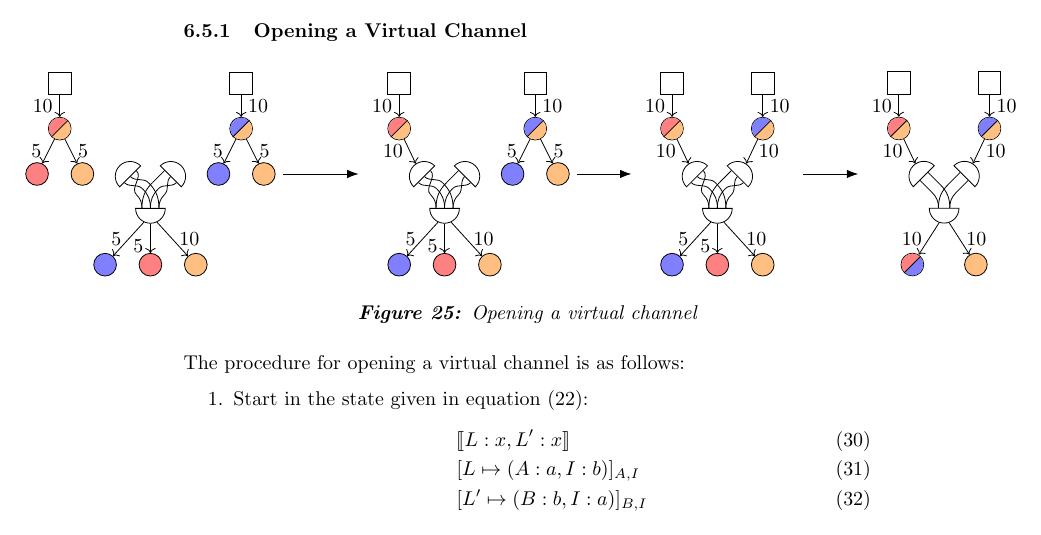
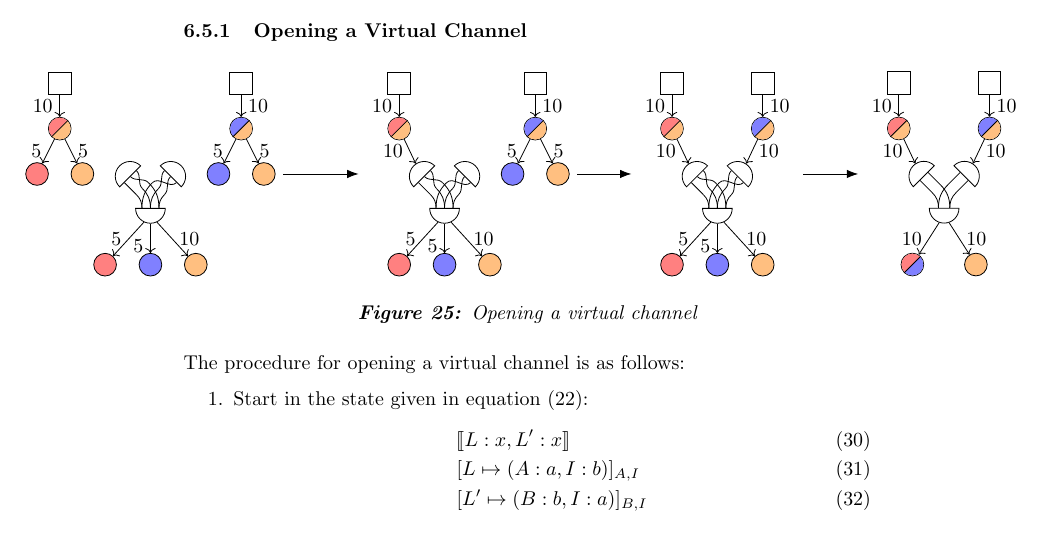
Before and after one commit to magmo/nitro-paper, a LaTeX paper (main.tex, which reads channel-diagrams.tex): part of page 30 of 33, cut so that both start at the same text. Compiled offline with pdfLaTeX.

Commit message:
swap order of A and B in virtual channel constr.

```diff
--- a/channel-diagrams.tex
+++ b/channel-diagrams.tex
@@ -123,15 +123,15 @@
   \path (-leftp3) -- +({180-\angle}:\clearance mm) coordinate (-Leftp3);
 
   \begin{scope}[-, every to/.style={out={-\angle}, in={180-\angle}}]
-    \draw (-Leftp1) to (-leftp2);
+    \draw (-Leftp1) to (-leftp1);
     \draw (-Leftp2) to (-leftp3);
-    \draw (-Leftp3) to (-leftp1);
+    \draw (-Leftp3) to (-leftp2);
   \end{scope}
 
   \begin{scope}[-, every to/.style={out={180+\angle}, in={\angle}}]
-    \draw (-Rightp1) to (-rightp1);
+    \draw (-Rightp1) to (-rightp2);
     \draw (-Rightp2) to (-rightp3);
-    \draw (-Rightp3) to (-rightp2);
+    \draw (-Rightp3) to (-rightp1);
   \end{scope}
 
   \node[semicircle, draw, rotate=45, anchor=south] (-G0) at (-Leftp2) {};
@@ -402,13 +402,13 @@
   \path (-leftp3) -- +({180-\angle}:\clearance mm) coordinate (-Leftp3);
 
   \begin{scope}[-, every to/.style={out={-\angle}, in={180-\angle}}]
-    \draw (-Leftp1) to (-leftp3);
-    \draw (-Leftp3) to (-leftp1);
+    \draw (-Leftp1) to (-leftp1);
+    \draw (-Leftp3) to (-leftp3);
   \end{scope}
 
   \begin{scope}[-, every to/.style={out={180+\angle}, in={\angle}}]
-    \draw (-Rightp1) to (-rightp1);
-    \draw (-Rightp3) to (-rightp3);
+    \draw (-Rightp1) to (-rightp3);
+    \draw (-Rightp3) to (-rightp1);
   \end{scope}
 
   \node[semicircle, draw, rotate=45, anchor=south] (-G0) at (-Leftp2) {};
```
Also changed, not shown: figures/opening-virtual-channel.tex (+12 -12 lines), exportable-diagrams.pdf, main.pdf.
